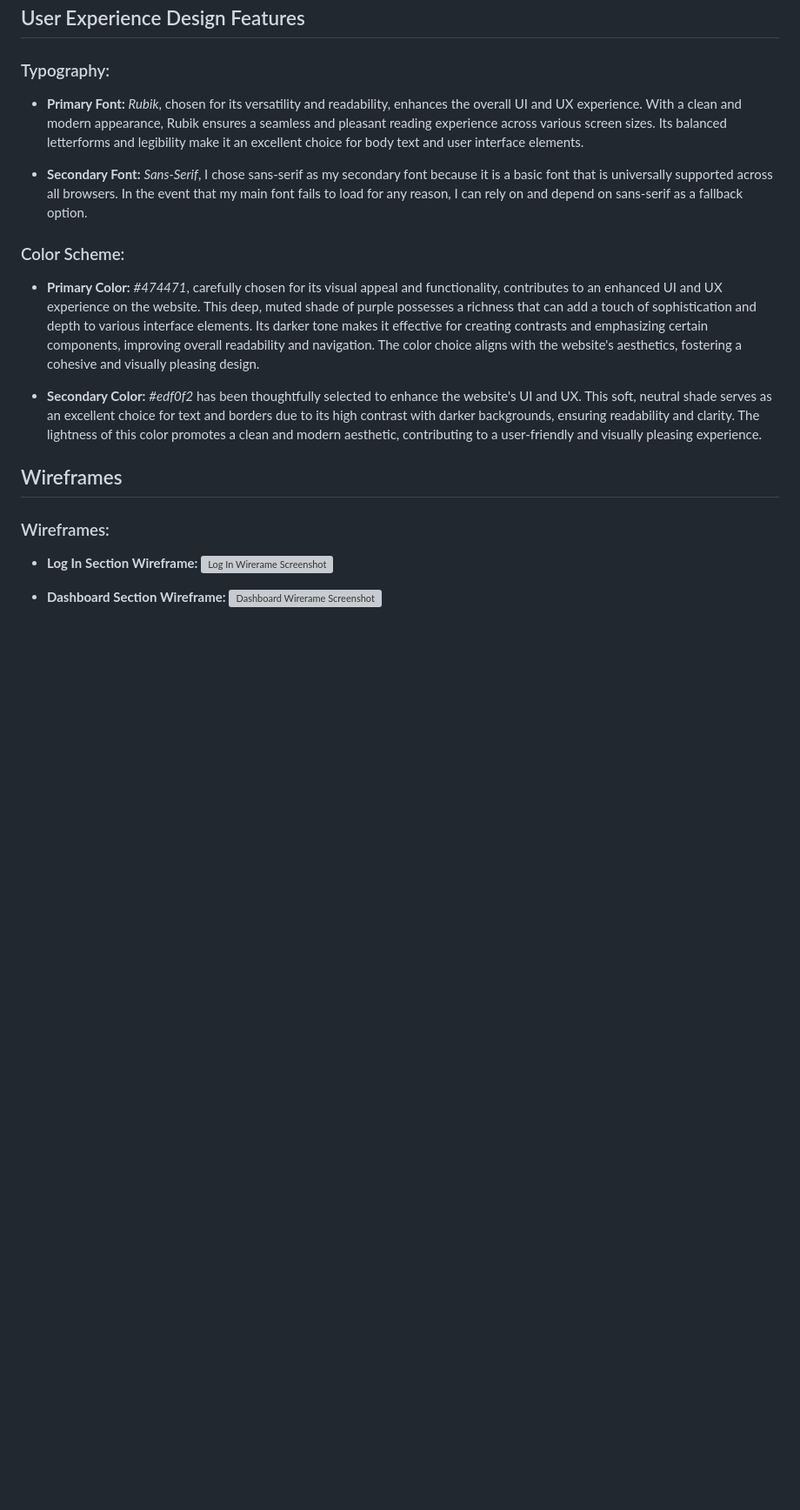
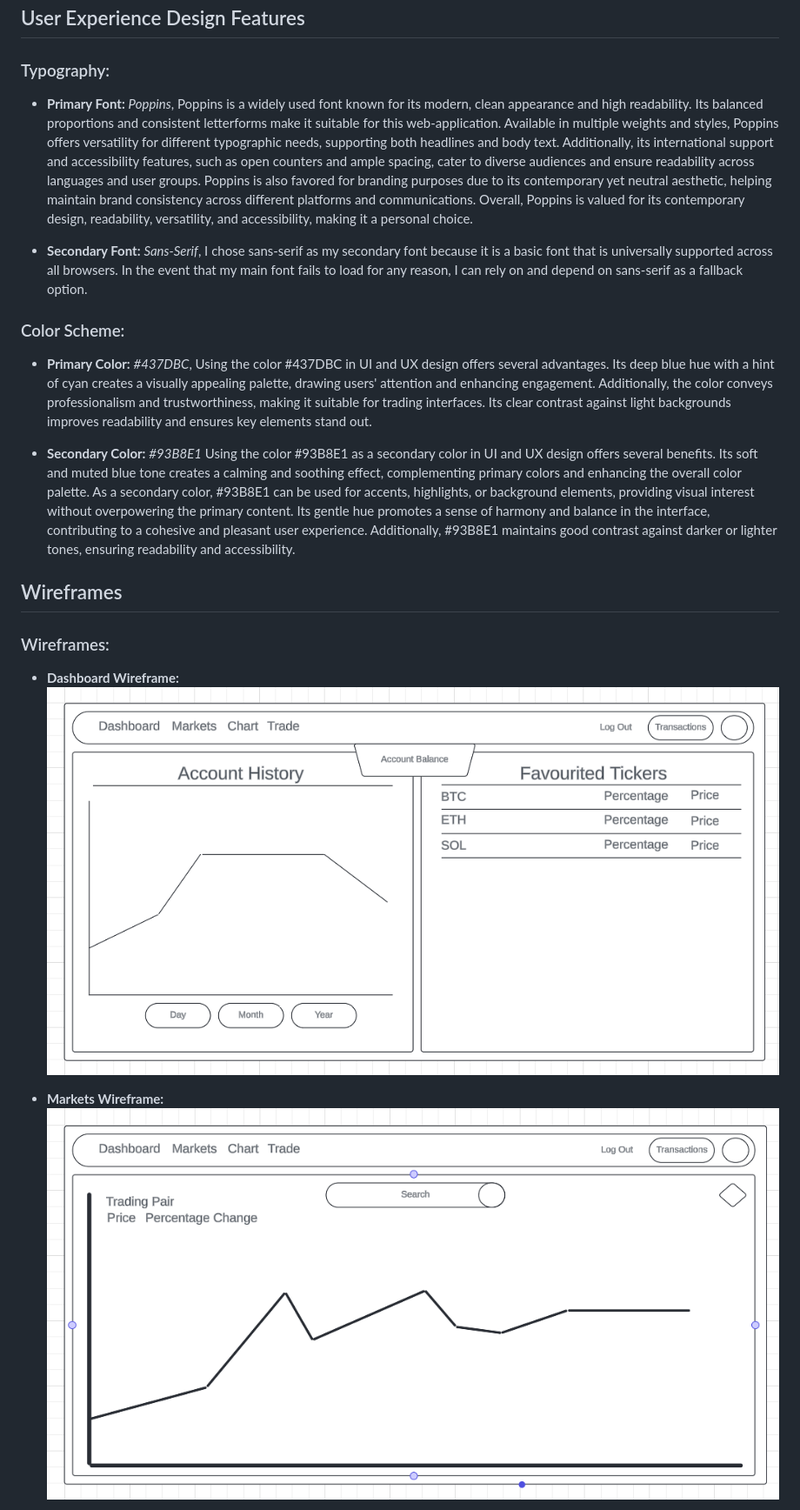
Before and after one commit to PeterGarvanski/HorizonMarkets, a Markdown page: README.md, the part around the change printed below. Shown: that part at 87% size. GitHub-like rendering; pictures changed too: static/images/wireframes/dahsboard-wireframe.png (added), static/images/wireframes/markets-wireframe.png (added); blank space fills up the shorter version; grey boxes are pictures that could not be loaded.

```diff
--- a/README.md
+++ b/README.md
@@ -106,21 +106,21 @@ At Horizon Markets, our project aims to revolutionize cryptocurrency trading by
 
 ### Typography:
 
-- **Primary Font:**  *Rubik*, chosen for its versatility and readability, enhances the overall UI and UX experience. With a clean and modern appearance, Rubik ensures a seamless and pleasant reading experience across various screen sizes. Its balanced letterforms and legibility make it an excellent choice for body text and user interface elements.
+- **Primary Font:**  *Poppins*, Poppins is a widely used font known for its modern, clean appearance and high readability. Its balanced proportions and consistent letterforms make it suitable for this web-application. Available in multiple weights and styles, Poppins offers versatility for different typographic needs, supporting both headlines and body text. Additionally, its international support and accessibility features, such as open counters and ample spacing, cater to diverse audiences and ensure readability across languages and user groups. Poppins is also favored for branding purposes due to its contemporary yet neutral aesthetic, helping maintain brand consistency across different platforms and communications. Overall, Poppins is valued for its contemporary design, readability, versatility, and accessibility, making it a personal choice.
 
 - **Secondary Font:** *Sans-Serif*, I chose sans-serif as my secondary font because it is a basic font that is universally supported across all browsers. In the event that my main font fails to load for any reason, I can rely on and depend on sans-serif as a fallback option.
 
 ### Color Scheme:
 
-- **Primary Color:**  *#474471*, carefully chosen for its visual appeal and functionality, contributes to an enhanced UI and UX experience on the website. This deep, muted shade of purple possesses a richness that can add a touch of sophistication and depth to various interface elements. Its darker tone makes it effective for creating contrasts and emphasizing certain components, improving overall readability and navigation. The color choice aligns with the website's aesthetics, fostering a cohesive and visually pleasing design.
+- **Primary Color:**  *#437DBC*, Using the color #437DBC in UI and UX design offers several advantages. Its deep blue hue with a hint of cyan creates a visually appealing palette, drawing users' attention and enhancing engagement. Additionally, the color conveys professionalism and trustworthiness, making it suitable for trading interfaces. Its clear contrast against light backgrounds improves readability and ensures key elements stand out.
 
-- **Secondary Color:** *#edf0f2* has been thoughtfully selected to enhance the website's UI and UX. This soft, neutral shade serves as an excellent choice for text and borders due to its high contrast with darker backgrounds, ensuring readability and clarity. The lightness of this color promotes a clean and modern aesthetic, contributing to a user-friendly and visually pleasing experience.
+- **Secondary Color:** *#93B8E1* Using the color #93B8E1 as a secondary color in UI and UX design offers several benefits. Its soft and muted blue tone creates a calming and soothing effect, complementing primary colors and enhancing the overall color palette. As a secondary color, #93B8E1 can be used for accents, highlights, or background elements, providing visual interest without overpowering the primary content. Its gentle hue promotes a sense of harmony and balance in the interface, contributing to a cohesive and pleasant user experience. Additionally, #93B8E1 maintains good contrast against darker or lighter tones, ensuring readability and accessibility.
 
 ## Wireframes
 
 ### Wireframes:
 
-- **Log In Section Wireframe:** ![Log In Wirerame Screenshot](financetracker/static/images/wireframes/log-in-wireframe.png)
+- **Dashboard Wireframe:** ![Dashboard Wirerame Screenshot](static/images/wireframes/dahsboard-wireframe.png)
 
-- **Dashboard Section Wireframe:** ![Dashboard Wirerame Screenshot](financetracker/static/images/wireframes/dashboard-wireframe.png)
+- **Markets Wireframe:** ![Markets Wirerame Screenshot](static/images/wireframes/markets-wireframe.png)
 
```
Also changed, not shown: other parts of README.md (+10 -5 lines), static/images/wireframes/chart-wireframe.png (added), static/images/wireframes/trade-wireframe.png (added).
